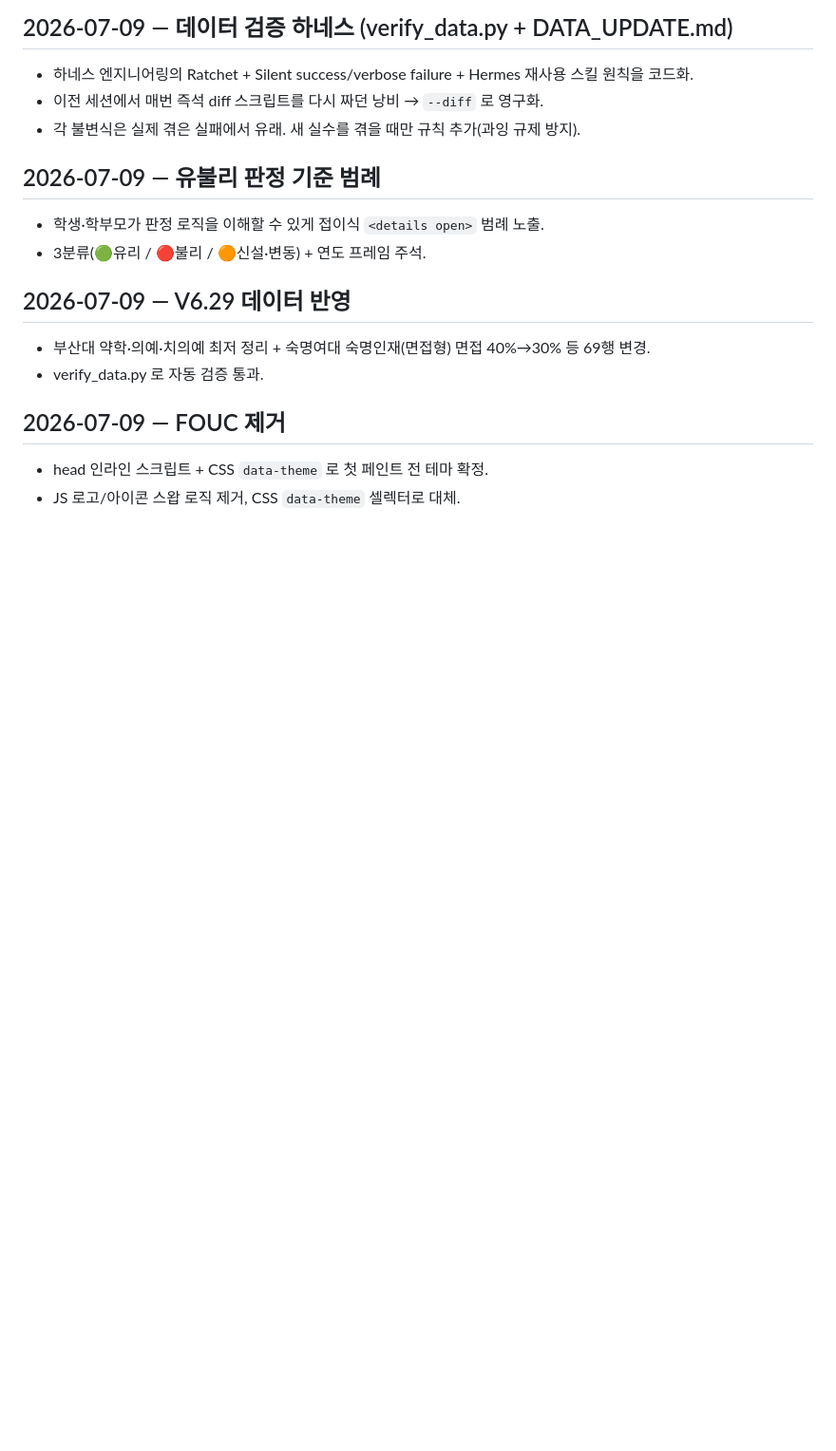
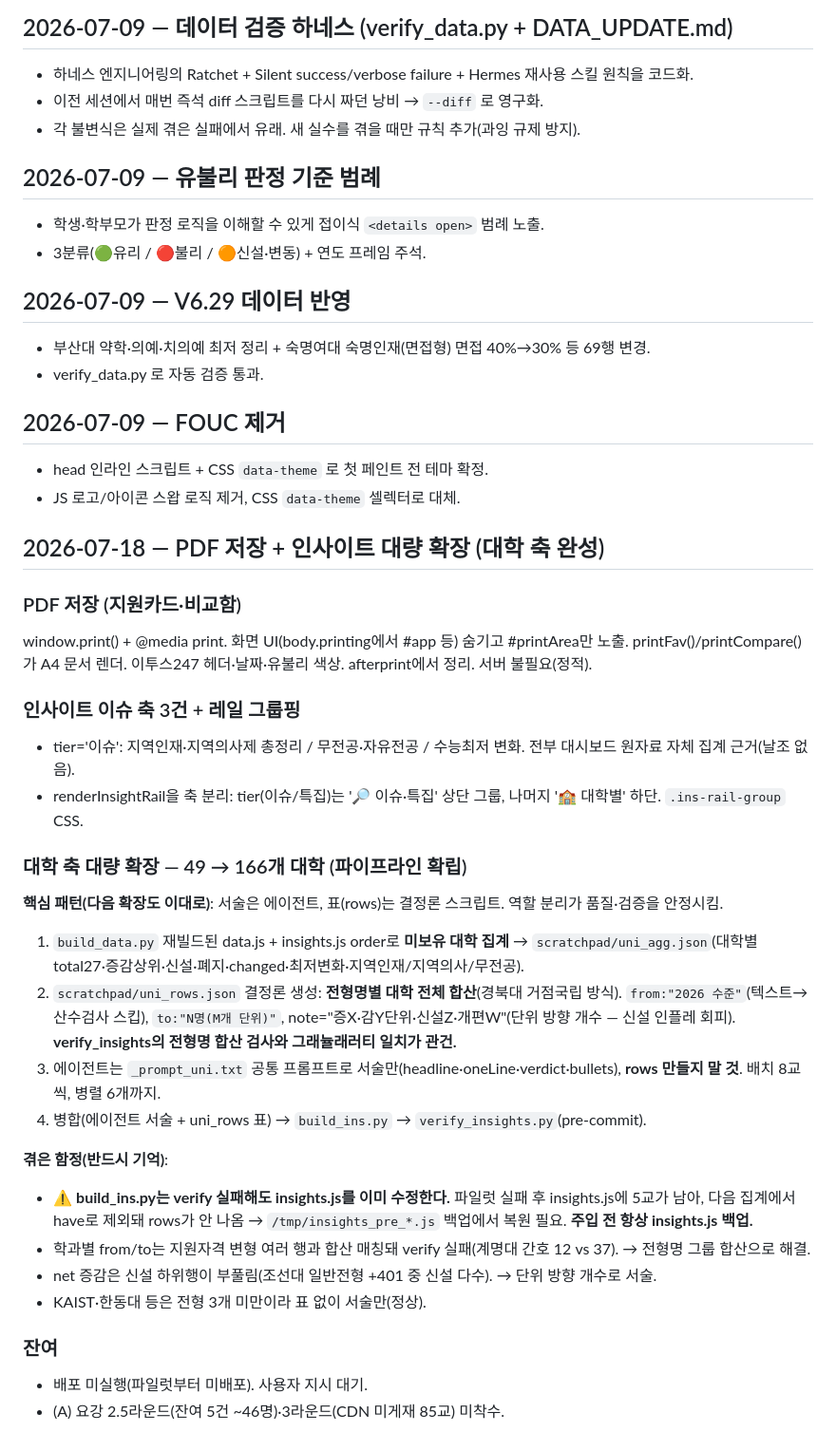
Before and after one commit to omnisis01/etoos247-ipsi-dashboard, a Markdown page: context-notes.md, the part around the change. Shown at 95% size. GitHub-like rendering; blank space fills up the shorter version.

Commit message:
핸드오프: PDF 저장·인사이트 대학 축 완성(49→166) 파이프라인·함정 기록

```diff
--- a/context-notes.md
+++ b/context-notes.md
@@ -198,3 +198,29 @@
 ## 2026-07-09 — FOUC 제거
 - head 인라인 스크립트 + CSS `data-theme` 로 첫 페인트 전 테마 확정.
 - JS 로고/아이콘 스왑 로직 제거, CSS `data-theme` 셀렉터로 대체.
+
+## 2026-07-18 — PDF 저장 + 인사이트 대량 확장 (대학 축 완성)
+
+### PDF 저장 (지원카드·비교함)
+window.print() + @media print. 화면 UI(body.printing에서 #app 등) 숨기고 #printArea만 노출. printFav()/printCompare()가 A4 문서 렌더. 이투스247 헤더·날짜·유불리 색상. afterprint에서 정리. 서버 불필요(정적).
+
+### 인사이트 이슈 축 3건 + 레일 그룹핑
+- tier='이슈': 지역인재·지역의사제 총정리 / 무전공·자유전공 / 수능최저 변화. 전부 대시보드 원자료 자체 집계 근거(날조 없음).
+- renderInsightRail을 축 분리: tier(이슈/특집)는 '🔎 이슈·특집' 상단 그룹, 나머지 '🏫 대학별' 하단. `.ins-rail-group` CSS.
+
+### 대학 축 대량 확장 — 49 → 166개 대학 (파이프라인 확립)
+**핵심 패턴(다음 확장도 이대로)**: 서술은 에이전트, 표(rows)는 결정론 스크립트. 역할 분리가 품질·검증을 안정시킴.
+1. `build_data.py` 재빌드된 data.js + insights.js order로 **미보유 대학 집계** → `scratchpad/uni_agg.json`(대학별 total27·증감상위·신설·폐지·changed·최저변화·지역인재/지역의사/무전공).
+2. `scratchpad/uni_rows.json` 결정론 생성: **전형명별 대학 전체 합산**(경북대 거점국립 방식). `from:"2026 수준"`(텍스트→산수검사 스킵), `to:"N명(M개 단위)"`, note="증X·감Y단위·신설Z·개편W"(단위 방향 개수 — 신설 인플레 회피). **verify_insights의 전형명 합산 검사와 그래뉼래러티 일치가 관건.**
+3. 에이전트는 `_prompt_uni.txt` 공통 프롬프트로 서술만(headline·oneLine·verdict·bullets), **rows 만들지 말 것**. 배치 8교씩, 병렬 6개까지.
+4. 병합(에이전트 서술 + uni_rows 표) → `build_ins.py` → `verify_insights.py`(pre-commit).
+
+**겪은 함정(반드시 기억)**:
+- ⚠️ **build_ins.py는 verify 실패해도 insights.js를 이미 수정한다.** 파일럿 실패 후 insights.js에 5교가 남아, 다음 집계에서 have로 제외돼 rows가 안 나옴 → `/tmp/insights_pre_*.js` 백업에서 복원 필요. **주입 전 항상 insights.js 백업.**
+- 학과별 from/to는 지원자격 변형 여러 행과 합산 매칭돼 verify 실패(계명대 간호 12 vs 37). → 전형명 그룹 합산으로 해결.
+- net 증감은 신설 하위행이 부풀림(조선대 일반전형 +401 중 신설 다수). → 단위 방향 개수로 서술.
+- KAIST·한동대 등은 전형 3개 미만이라 표 없이 서술만(정상).
+
+### 잔여
+- 배포 미실행(파일럿부터 미배포). 사용자 지시 대기.
+- (A) 요강 2.5라운드(잔여 5건 ~46명)·3라운드(CDN 미게재 85교) 미착수.
```
Also changed, not shown: checklist.md (+4 -5 lines).
